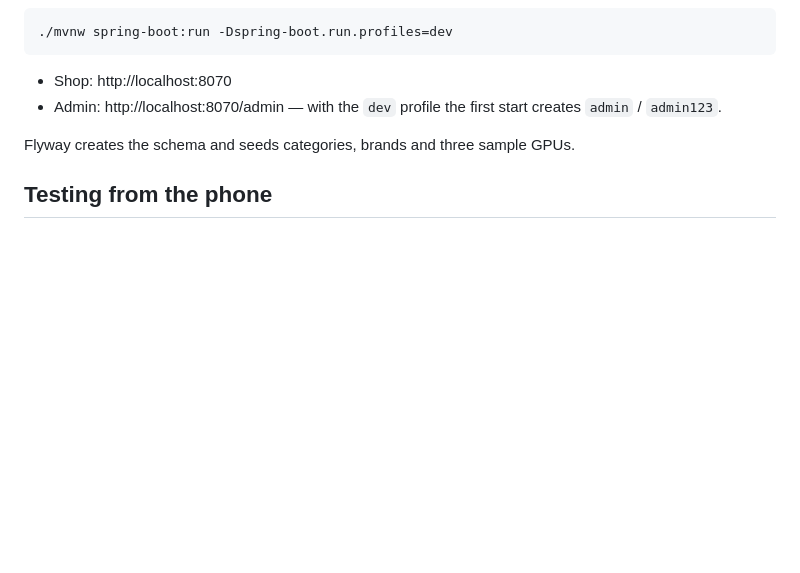
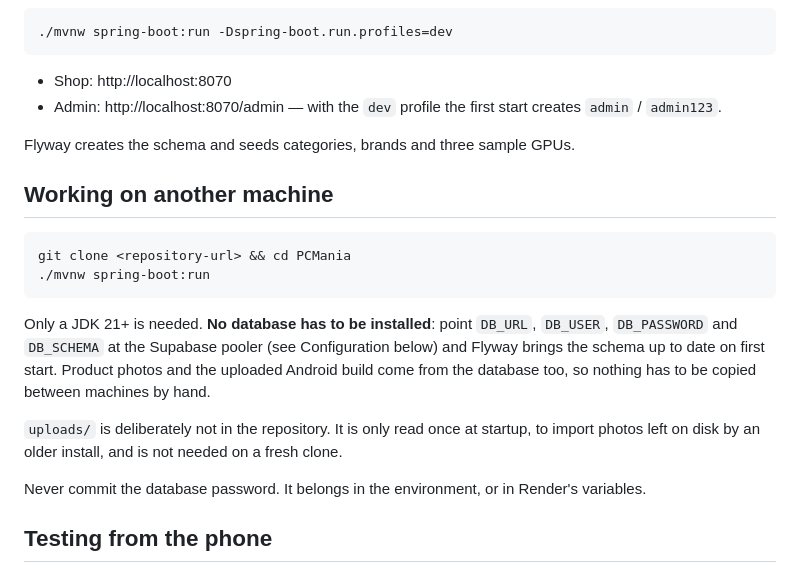
Before and after one commit to DDDD-stack/PC-Mania, a Markdown page: README.md, the part around the change. Drawn GitHub-style; blank space fills up the shorter version.

Commit message:
Document how to pick the work up on another machine
Co-Authored-By: Claude Opus 5 <noreply@anthropic.com>

````diff
--- a/README.md
+++ b/README.md
@@ -21,6 +21,23 @@ GRANT ALL ON pcmania.* TO 'pcmania'@'%';
 - Admin: http://localhost:8070/admin — with the `dev` profile the first start creates `admin` / `admin123`.
 
 Flyway creates the schema and seeds categories, brands and three sample GPUs.
+
+## Working on another machine
+
+```bash
+git clone <repository-url> && cd PCMania
+./mvnw spring-boot:run
+```
+
+Only a JDK 21+ is needed. **No database has to be installed**: point `DB_URL`, `DB_USER`,
+`DB_PASSWORD` and `DB_SCHEMA` at the Supabase pooler (see Configuration below) and Flyway
+brings the schema up to date on first start. Product photos and the uploaded Android build
+come from the database too, so nothing has to be copied between machines by hand.
+
+`uploads/` is deliberately not in the repository. It is only read once at startup, to import
+photos left on disk by an older install, and is not needed on a fresh clone.
+
+Never commit the database password. It belongs in the environment, or in Render's variables.
 
 ## Testing from the phone
 
````
